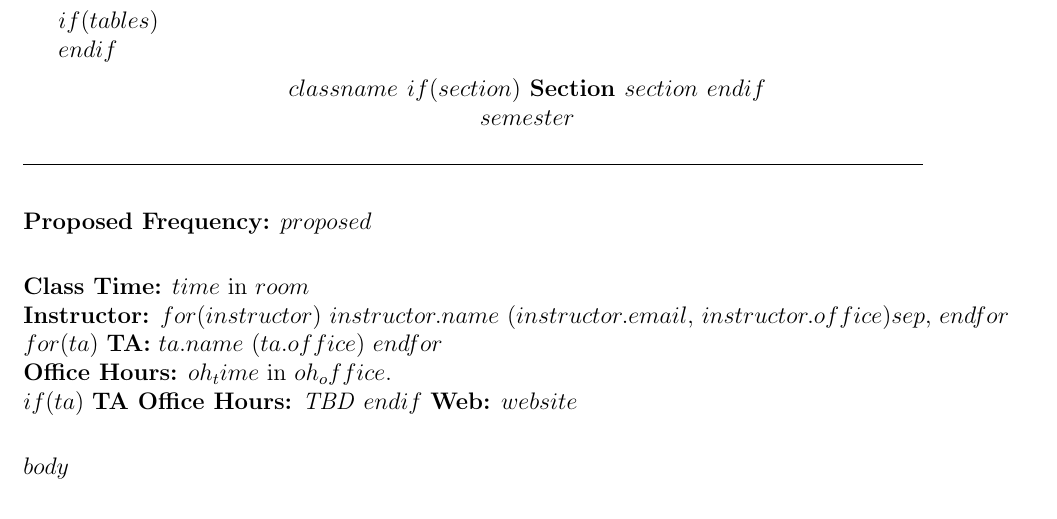
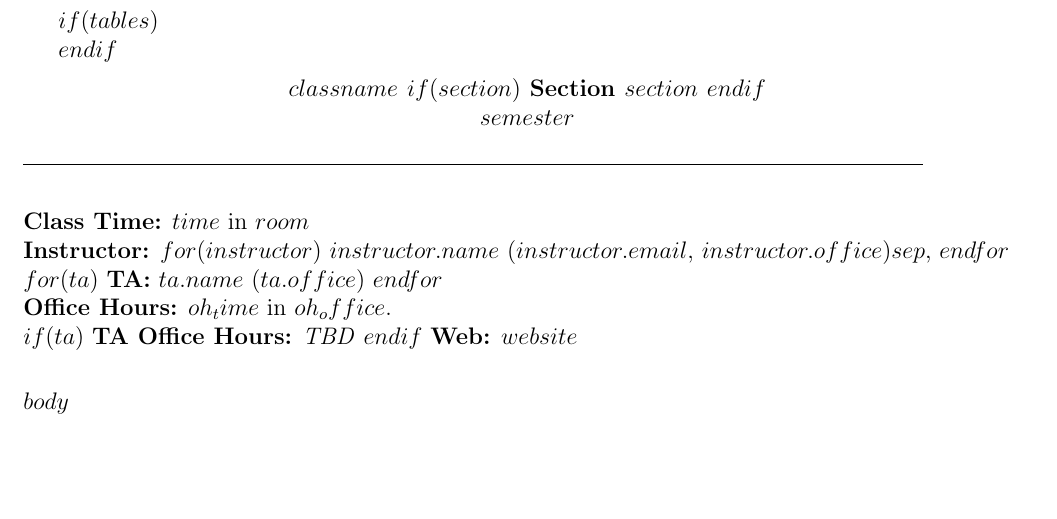
Before and after one commit to agron590-ISU/materials, a LaTeX document (00-syllabus/syllabus-template.tex): part of the page, cut so that both start at the same text, the shorter picture padded with empty space. Compiled offline with pdfLaTeX.

```diff
--- a/00-syllabus/syllabus-template.tex
+++ b/00-syllabus/syllabus-template.tex
@@ -36,8 +36,6 @@
 
 \renewcommand{\arraystretch}{2}
 
-\vskip.25in
-\noindent\textbf{Proposed Frequency:} $proposed$
 
 \vskip.25in
 \noindent\textbf{Class Time:} $time$ in $room$
```
Also changed, not shown: 00-syllabus/syllabus.pdf, 1 other file.
